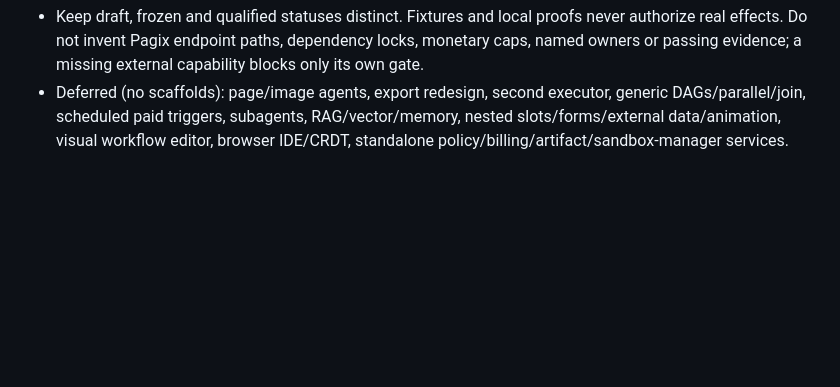
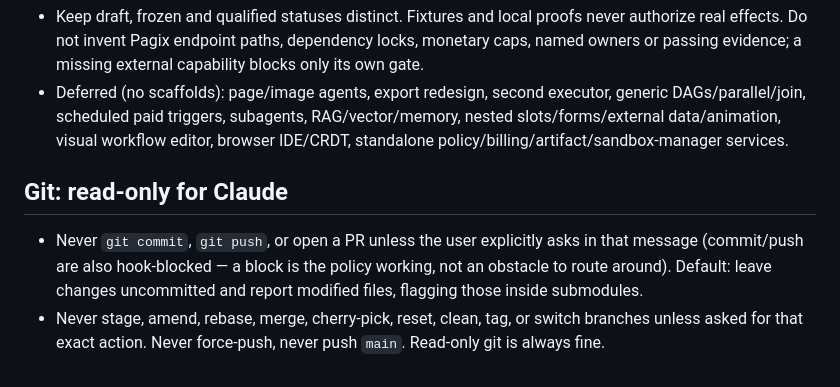
Before and after one commit to ancyloce/anvilkit-services, a Markdown page: CLAUDE.md, the part around the change. Drawn GitHub-style; blank space fills up the shorter version.

Commit message:
📝 docs: update CLAUDE.md to include guidelines for read-only Git usage, emphasizing restrictions on commits, pushes, and branch management.

```diff
--- a/CLAUDE.md
+++ b/CLAUDE.md
@@ -73,3 +73,13 @@ Conventions: lowercase kebab-case for repositories, images and workspace task na
 - Stages: P0-A contracts and static browser proof; P0-B real generation; P1-A editing and frozen certification; P1-B approval and delivery; P1-C live changes and pilot operations. Qualify sandbox isolation before any untrusted execution, including preview.
 - Keep draft, frozen and qualified statuses distinct. Fixtures and local proofs never authorize real effects. Do not invent Pagix endpoint paths, dependency locks, monetary caps, named owners or passing evidence; a missing external capability blocks only its own gate.
 - Deferred (no scaffolds): page/image agents, export redesign, second executor, generic DAGs/parallel/join, scheduled paid triggers, subagents, RAG/vector/memory, nested slots/forms/external data/animation, visual workflow editor, browser IDE/CRDT, standalone policy/billing/artifact/sandbox-manager services.
+
+## Git: read-only for Claude
+
+- Never `git commit`, `git push`, or open a PR unless the user explicitly
+  asks in that message (commit/push are also hook-blocked — a block is the
+  policy working, not an obstacle to route around). Default: leave changes
+  uncommitted and report modified files, flagging those inside submodules.
+- Never stage, amend, rebase, merge, cherry-pick, reset, clean, tag, or
+  switch branches unless asked for that exact action. Never force-push,
+  never push `main`. Read-only git is always fine.
```
